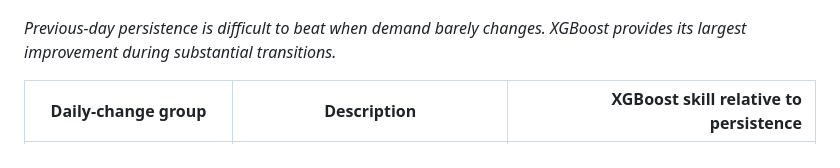
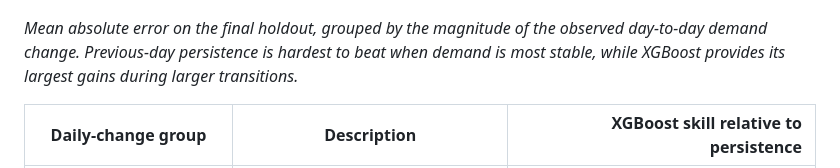
Before and after one commit to fureyc/municipal-water-demand-forecasting, a Markdown page: README.md, the part around the change. GitHub-like rendering.

```diff
--- a/README.md
+++ b/README.md
@@ -209,7 +209,7 @@ Each quintile contains approximately 20% of the holdout observations. The first
 
 ![Mean absolute error by daily demand-change magnitude for persistence, ridge regression and XGBoost](reports/figures/final_holdout_mae_by_change_magnitude.png)
 
-*Previous-day persistence is difficult to beat when demand barely changes. XGBoost provides its largest improvement during substantial transitions.*
+*Mean absolute error on the final holdout, grouped by the magnitude of the observed day-to-day demand change. Previous-day persistence is hardest to beat when demand is most stable, while XGBoost provides its largest gains during larger transitions.*
 
 | Daily-change group | Description | XGBoost skill relative to persistence |
 |---|---|---:|
```
